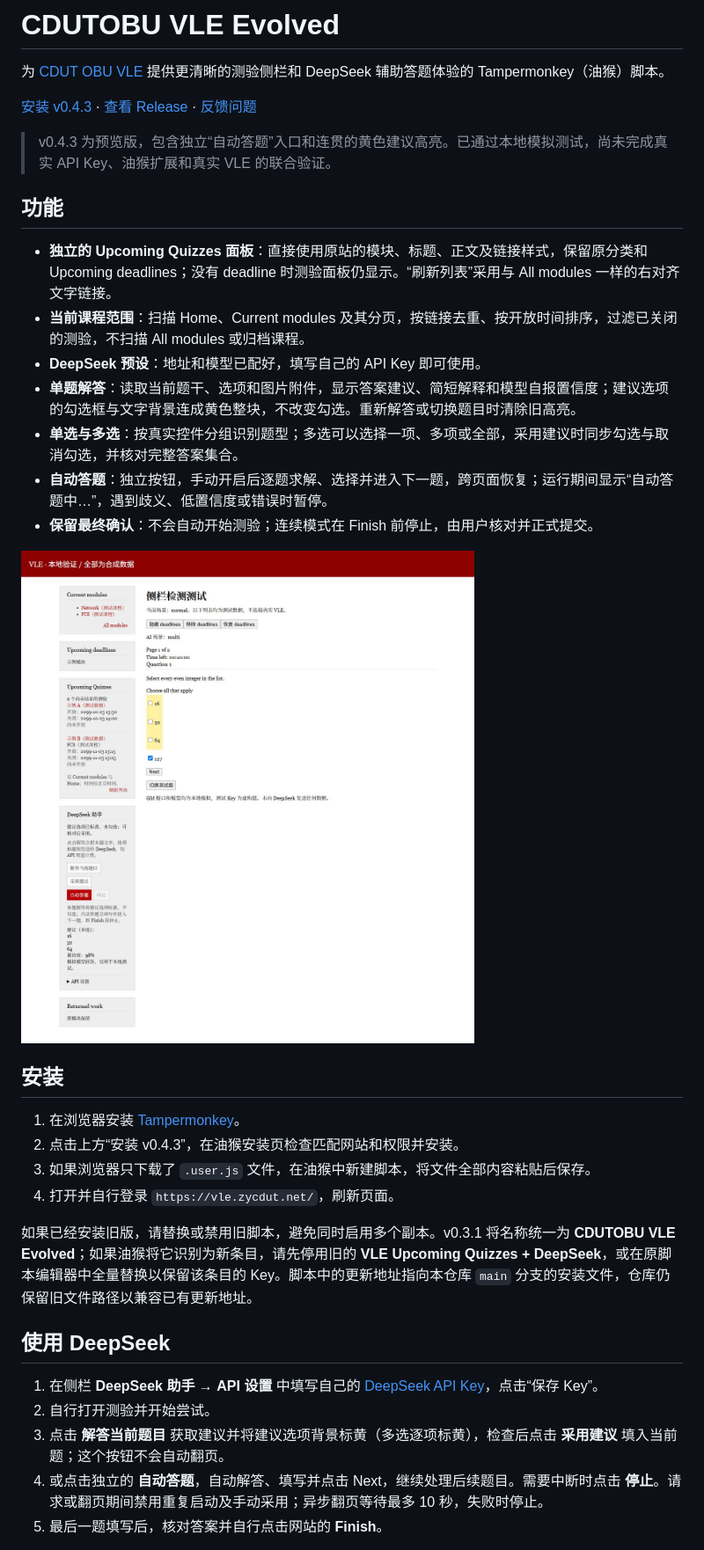
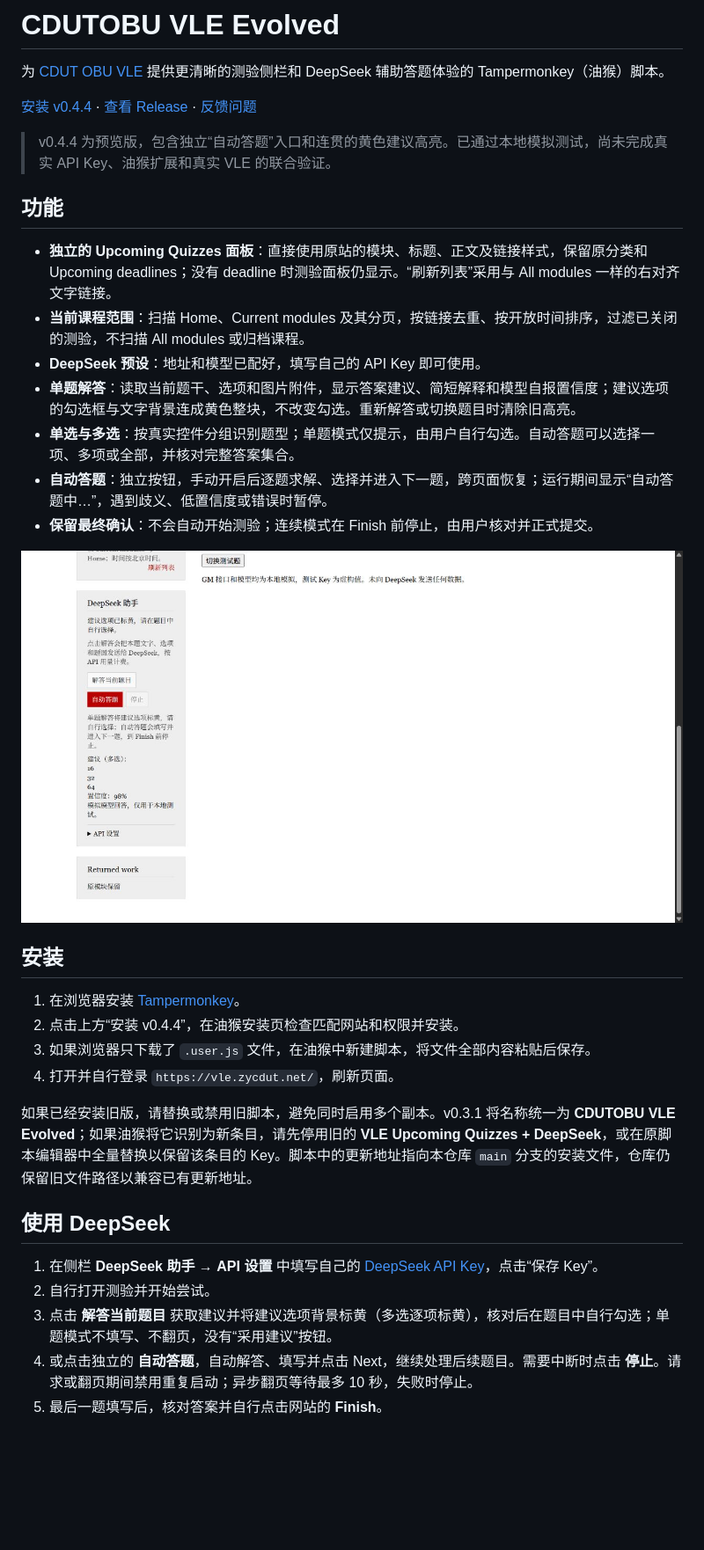
Before and after one commit to VellowK/CDUTOBU-VLE-Evolved, a Markdown page: README.md, the part around one of its changes. Shown at 88% size. Drawn GitHub-style; pictures changed too: docs/images/deepseek-preview.png; blank space fills up the shorter version.

Commit message:
feat: leave single-question answer selection to the user (v0.4.4)

```diff
--- a/README.md
+++ b/README.md
@@ -2,9 +2,9 @@
 
 为 [CDUT OBU VLE](https://vle.zycdut.net/) 提供更清晰的测验侧栏和 DeepSeek 辅助答题体验的 Tampermonkey（油猴）脚本。
 
-[安装 v0.4.3](https://github.com/VellowK/CDUTOBU-VLE-Evolved/releases/download/v0.4.3/CDUTOBU-VLE-Evolved.user.js) · [查看 Release](https://github.com/VellowK/CDUTOBU-VLE-Evolved/releases) · [反馈问题](https://github.com/VellowK/CDUTOBU-VLE-Evolved/issues)
+[安装 v0.4.4](https://github.com/VellowK/CDUTOBU-VLE-Evolved/releases/download/v0.4.4/CDUTOBU-VLE-Evolved.user.js) · [查看 Release](https://github.com/VellowK/CDUTOBU-VLE-Evolved/releases) · [反馈问题](https://github.com/VellowK/CDUTOBU-VLE-Evolved/issues)
 
-> v0.4.3 为预览版，包含独立“自动答题”入口和连贯的黄色建议高亮。已通过本地模拟测试，尚未完成真实 API Key、油猴扩展和真实 VLE 的联合验证。
+> v0.4.4 为预览版，包含独立“自动答题”入口和连贯的黄色建议高亮。已通过本地模拟测试，尚未完成真实 API Key、油猴扩展和真实 VLE 的联合验证。
 
 ## 功能
 
@@ -12,7 +12,7 @@
 - **当前课程范围**：扫描 Home、Current modules 及其分页，按链接去重、按开放时间排序，过滤已关闭的测验，不扫描 All modules 或归档课程。
 - **DeepSeek 预设**：地址和模型已配好，填写自己的 API Key 即可使用。
 - **单题解答**：读取当前题干、选项和图片附件，显示答案建议、简短解释和模型自报置信度；建议选项的勾选框与文字背景连成黄色整块，不改变勾选。重新解答或切换题目时清除旧高亮。
-- **单选与多选**：按真实控件分组识别题型；多选可以选择一项、多项或全部，采用建议时同步勾选与取消勾选，并核对完整答案集合。
+- **单选与多选**：按真实控件分组识别题型；单题模式仅提示，由用户自行勾选。自动答题可以选择一项、多项或全部，并核对完整答案集合。
 - **自动答题**：独立按钮，手动开启后逐题求解、选择并进入下一题，跨页面恢复；运行期间显示“自动答题中…”，遇到歧义、低置信度或错误时暂停。
 - **保留最终确认**：不会自动开始测验；连续模式在 Finish 前停止，由用户核对并正式提交。
 
@@ -21,7 +21,7 @@
 ## 安装
 
 1. 在浏览器安装 [Tampermonkey](https://www.tampermonkey.net/)。
-2. 点击上方“安装 v0.4.3”，在油猴安装页检查匹配网站和权限并安装。
+2. 点击上方“安装 v0.4.4”，在油猴安装页检查匹配网站和权限并安装。
 3. 如果浏览器只下载了 `.user.js` 文件，在油猴中新建脚本，将文件全部内容粘贴后保存。
 4. 打开并自行登录 `https://vle.zycdut.net/`，刷新页面。
 
@@ -31,8 +31,8 @@
 
 1. 在侧栏 **DeepSeek 助手 → API 设置** 中填写自己的 [DeepSeek API Key](https://platform.deepseek.com/api_keys)，点击“保存 Key”。
 2. 自行打开测验并开始尝试。
-3. 点击 **解答当前题目** 获取建议并将建议选项背景标黄（多选逐项标黄），检查后点击 **采用建议** 填入当前题；这个按钮不会自动翻页。
-4. 或点击独立的 **自动答题**，自动解答、填写并点击 Next，继续处理后续题目。需要中断时点击 **停止**。请求或翻页期间禁用重复启动及手动采用；异步翻页等待最多 10 秒，失败时停止。
+3. 点击 **解答当前题目** 获取建议并将建议选项背景标黄（多选逐项标黄），核对后在题目中自行勾选；单题模式不填写、不翻页，没有“采用建议”按钮。
+4. 或点击独立的 **自动答题**，自动解答、填写并点击 Next，继续处理后续题目。需要中断时点击 **停止**。请求或翻页期间禁用重复启动；异步翻页等待最多 10 秒，失败时停止。
 5. 最后一题填写后，核对答案并自行点击网站的 **Finish**。
 
 预设为官方 `https://api.deepseek.com/chat/completions` 和 `deepseek-flash`，无需填写接口地址或模型。模型与图片输入格式依据 [DeepSeek 官方文档](https://api-docs.deepseek.com/)、[Vision 文档](https://api-docs.deepseek.com/guides/vision/)，核对日期为 2026-10-23。API 调用使用用户自己的额度并产生费用，本项目不提供 Key。
```
Also changed, not shown: other parts of README.md (+1 -1 lines), CHANGELOG.md (+6 -0 lines), docs/testing.md (+5 -1 lines), 4 other files.
